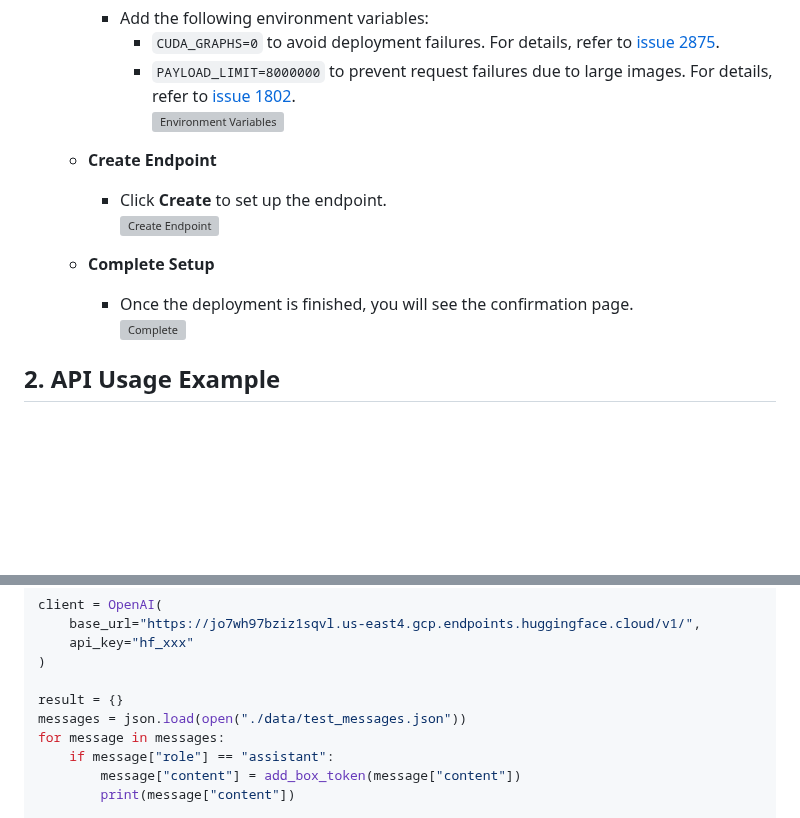
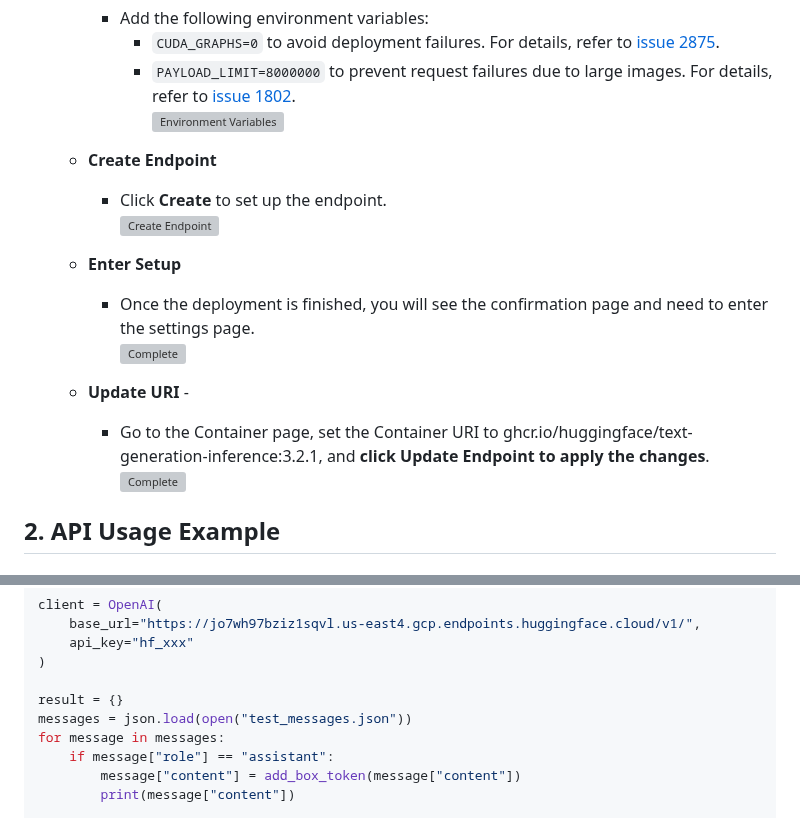
Before and after one commit to yji0728/UI-TARS, a Markdown page: README_deploy.md, 2 parts joined by grey strips. GitHub-like rendering; blank space fills up the shorter version; grey boxes are pictures that could not be loaded.

Commit message:
update dploy readme

```diff
--- a/README_deploy.md
+++ b/README_deploy.md
@@ -36,7 +37,12 @@ We use HuggingFace's Inference Endpoints platform to quickly deploy a cloud-base
 
-    - **Complete Setup**
-        - Once the deployment is finished, you will see the confirmation page.
-        ![Complete](https://huggingface.co/datasets/JjjFangg/Demo_video/resolve/main/deployment_6.png?download=true)
+    - **Enter Setup**
+        - Once the deployment is finished, you will see the confirmation page and need to enter the settings page.
+        ![Complete](https://huggingface.co/datasets/JjjFangg/Demo_video/resolve/main/deployment_7.png?download=true)
+
+    - **Update URI** -
+        - Go to the Container page, set the Container URI to ghcr.io/huggingface/text-generation-inference:3.2.1, and **click Update Endpoint to apply the changes**.
+        ![Complete](https://huggingface.co/datasets/JjjFangg/Demo_video/resolve/main/deployment_8.png?download=true)
+
 
 ## 2. API Usage Example
 
@@ -80,7 +86,7 @@ client = OpenAI(
 )
 
 result = {}
-messages = json.load(open("./data/test_messages.json"))
+messages = json.load(open("test_messages.json"))
 for message in messages:
     if message["role"] == "assistant":
         message["content"] = add_box_token(message["content"])
```
Also changed, not shown: other parts of README_deploy.md (+3 -2 lines).
